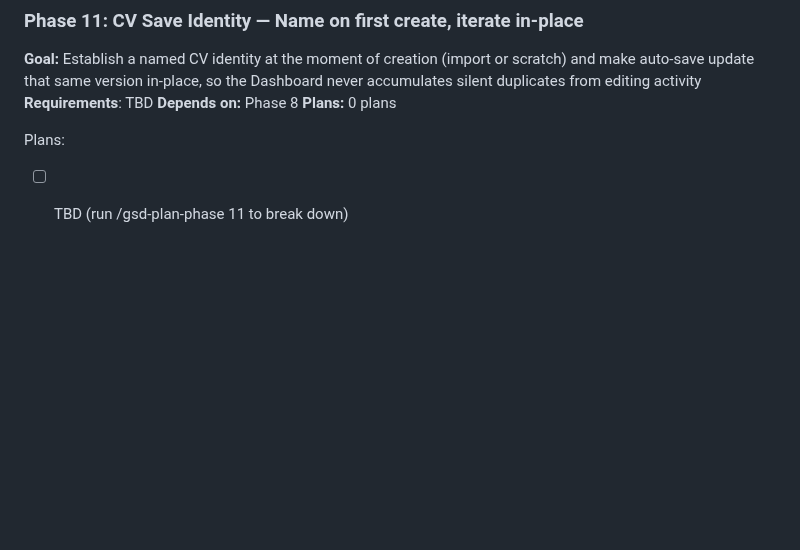
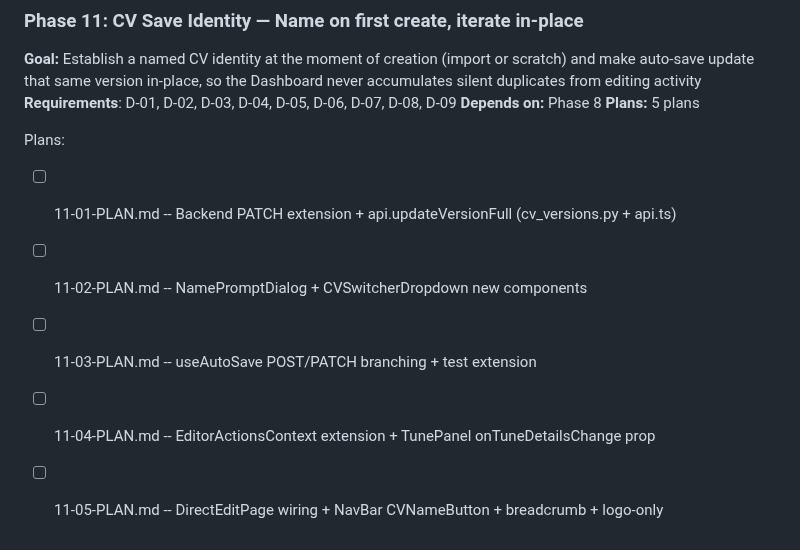
Before and after one commit to yagoTobi/CV-Maker, a Markdown page: .planning/ROADMAP.md, the part around the change. Drawn GitHub-style; blank space fills up the shorter version.

Commit message:
docs(phase-11): create 5-plan breakdown for CV Save Identity phase
Plans 01-05 cover: backend PATCH extension, NamePromptDialog +
CVSwitcherDropdown components, useAutoSave POST/PATCH branching,
EditorActionsContext + TunePanel extension, and final wiring of
DirectEditPage + NavBar (CVNameButton, breadcrumb, logo-only).

Co-Authored-By: Claude Sonnet 4.6 <noreply@anthropic.com>

```diff
--- a/.planning/ROADMAP.md
+++ b/.planning/ROADMAP.md
@@ -210,9 +210,13 @@ Plans:
 ### Phase 11: CV Save Identity — Name on first create, iterate in-place
 
 **Goal:** Establish a named CV identity at the moment of creation (import or scratch) and make auto-save update that same version in-place, so the Dashboard never accumulates silent duplicates from editing activity
-**Requirements**: TBD
+**Requirements**: D-01, D-02, D-03, D-04, D-05, D-06, D-07, D-08, D-09
 **Depends on:** Phase 8
-**Plans:** 0 plans
+**Plans:** 5 plans
 
 Plans:
-- [ ] TBD (run /gsd-plan-phase 11 to break down)
+- [ ] 11-01-PLAN.md -- Backend PATCH extension + api.updateVersionFull (cv_versions.py + api.ts)
+- [ ] 11-02-PLAN.md -- NamePromptDialog + CVSwitcherDropdown new components
+- [ ] 11-03-PLAN.md -- useAutoSave POST/PATCH branching + test extension
+- [ ] 11-04-PLAN.md -- EditorActionsContext extension + TunePanel onTuneDetailsChange prop
+- [ ] 11-05-PLAN.md -- DirectEditPage wiring + NavBar CVNameButton + breadcrumb + logo-only
```
